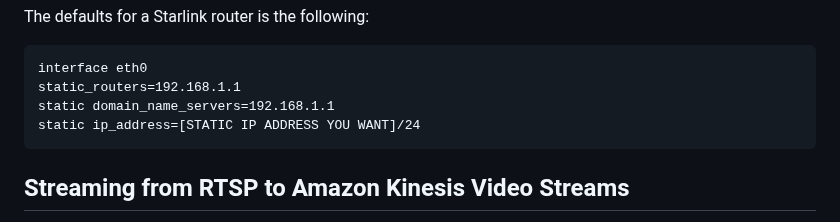
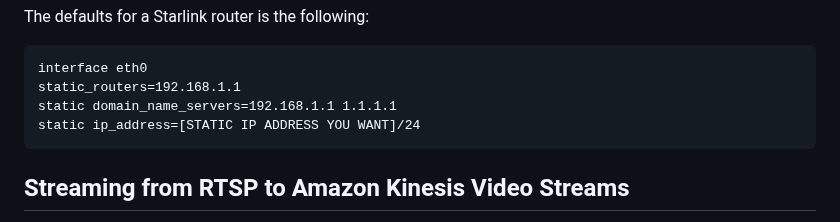
Before and after one commit to Salmon-Computer-Vision/salmon-computer-vision, a Markdown page: utils/pi/README.md, the part around the change. Rendered like a GitHub page.

Commit message:
Add possibly needed DNS server

````diff
--- a/utils/pi/README.md
+++ b/utils/pi/README.md
@@ -84,7 +84,7 @@ The defaults for a Starlink router is the following:
 ```
 interface eth0
 static_routers=192.168.1.1
-static domain_name_servers=192.168.1.1
+static domain_name_servers=192.168.1.1 1.1.1.1
 static ip_address=[STATIC IP ADDRESS YOU WANT]/24
 ```
 
````
